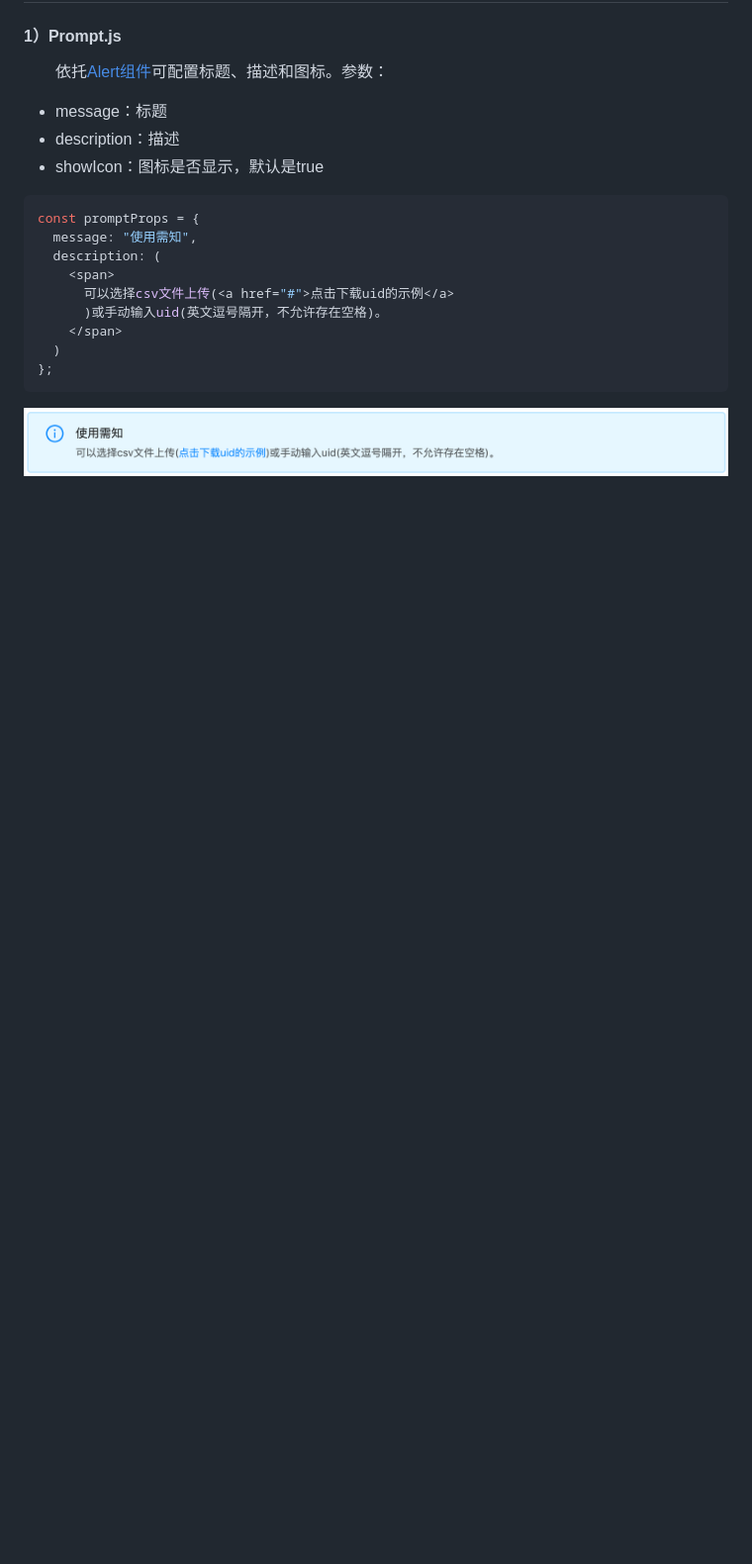
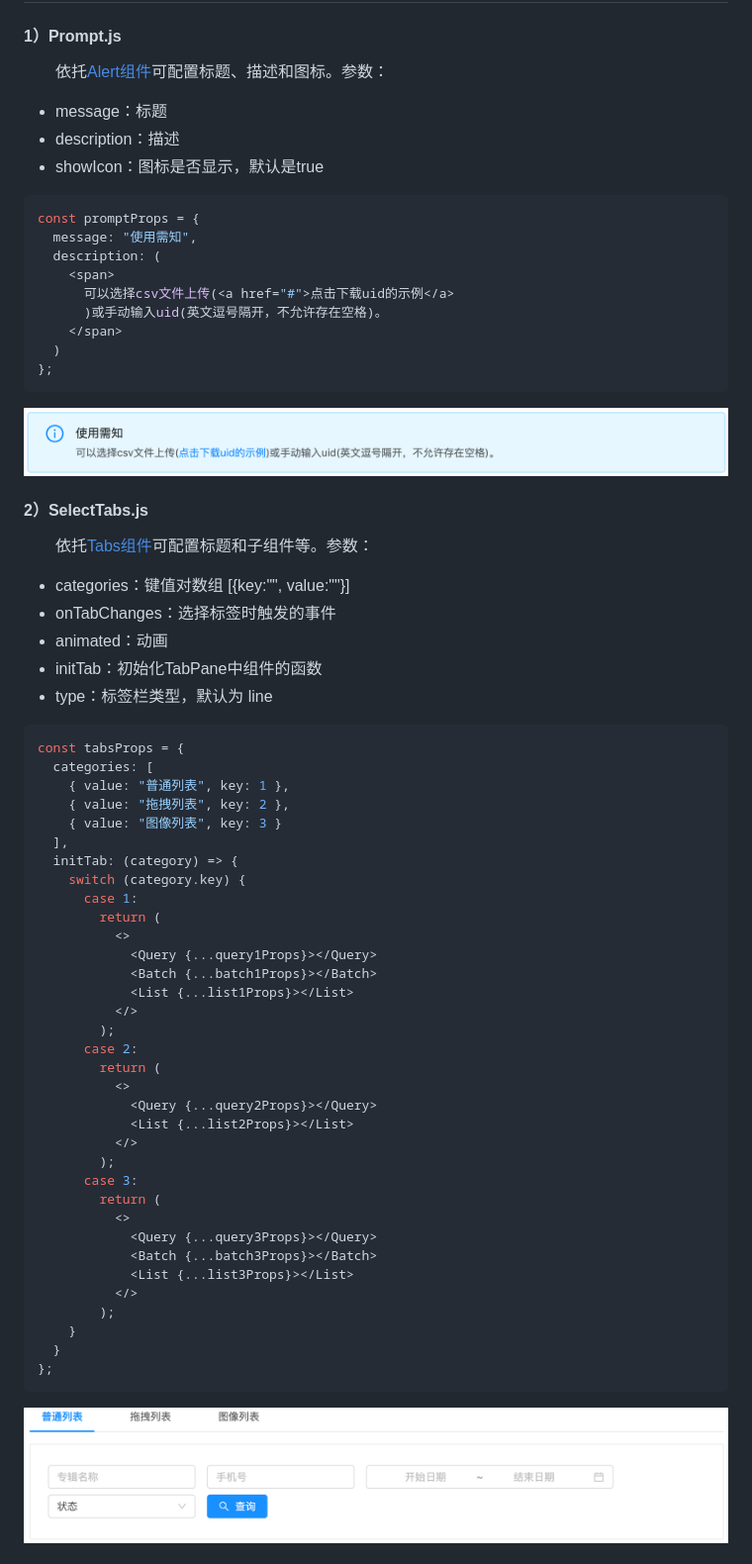
Before and after one commit to pwstrick/shin-admin, a Markdown page: docs/template.md, the part around the change printed below. Shown: that part at 99% size. Rendered like a GitHub page; pictures changed too: docs/assets/5.png (added); blank space fills up the shorter version.

Commit message:
docs: add template component

````diff
--- a/docs/template.md
+++ b/docs/template.md
@@ -16,3 +16,49 @@ const promptProps = {
 };
 ```
 ![Prompt.js](https://github.com/pwstrick/shin-admin/blob/main/docs/assets/4.png)
+
+#### 2）SelectTabs.js
+&emsp;&emsp;依托[Tabs组件](https://3x.ant.design/components/tabs-cn/)可配置标题和子组件等。参数：
+* categories：键值对数组 [{key:"", value:""}]
+* onTabChanges：选择标签时触发的事件
+* animated：动画
+* initTab：初始化TabPane中组件的函数
+* type：标签栏类型，默认为 line
+```javascript
+const tabsProps = {
+  categories: [
+    { value: "普通列表", key: 1 },
+    { value: "拖拽列表", key: 2 },
+    { value: "图像列表", key: 3 }
+  ],
+  initTab: (category) => {
+    switch (category.key) {
+      case 1:
+        return (
+          <>
+            <Query {...query1Props}></Query>
+            <Batch {...batch1Props}></Batch>
+            <List {...list1Props}></List>
+          </>
+        );
+      case 2:
+        return (
+          <>
+            <Query {...query2Props}></Query>
+            <List {...list2Props}></List>
+          </>
+        );
+      case 3:
+        return (
+          <>
+            <Query {...query3Props}></Query>
+            <Batch {...batch3Props}></Batch>
+            <List {...list3Props}></List>
+          </>
+        );
+    }
+  }
+};
+```
+![SelectTabs.js](https://github.com/pwstrick/shin-admin/blob/main/docs/assets/5.png)
+
````
Also changed, not shown: other parts of docs/template.md (+33 -0 lines), docs/assets/6.png (added).
